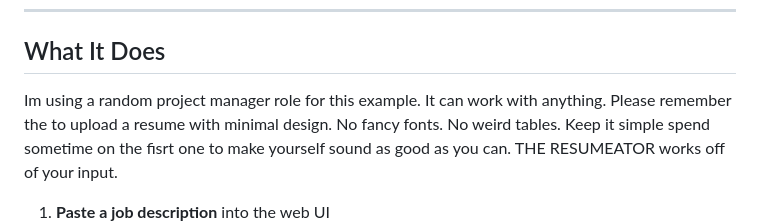
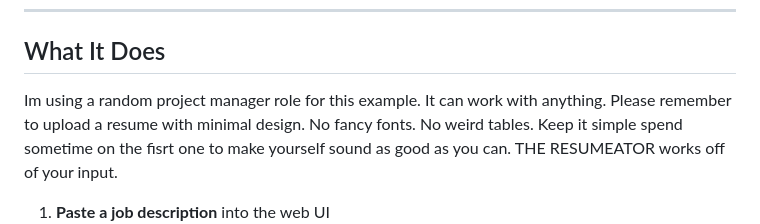
Before and after one commit to Hagedorny/THE-RESUMEATOR, a Markdown page: README.md, the part around the change. Rendered like a GitHub page.

```diff
--- a/README.md
+++ b/README.md
@@ -10,7 +10,7 @@ Built by a career transitioner who got tired of manually rewriting the same resu
 ---
 
 ## What It Does
-Im using a random project manager role for this example. It can work with anything. Please remember the to upload a resume with minimal design. No fancy fonts. No weird tables. Keep it simple spend sometime on the fisrt one to make yourself sound as good as you can. THE RESUMEATOR works off of your input.
+Im using a random project manager role for this example. It can work with anything. Please remember to upload a resume with minimal design. No fancy fonts. No weird tables. Keep it simple spend sometime on the fisrt one to make yourself sound as good as you can. THE RESUMEATOR works off of your input.
 
 1. **Paste a job description** into the web UI
 ![PasteJD](Images/paste_job_description.png)
```
